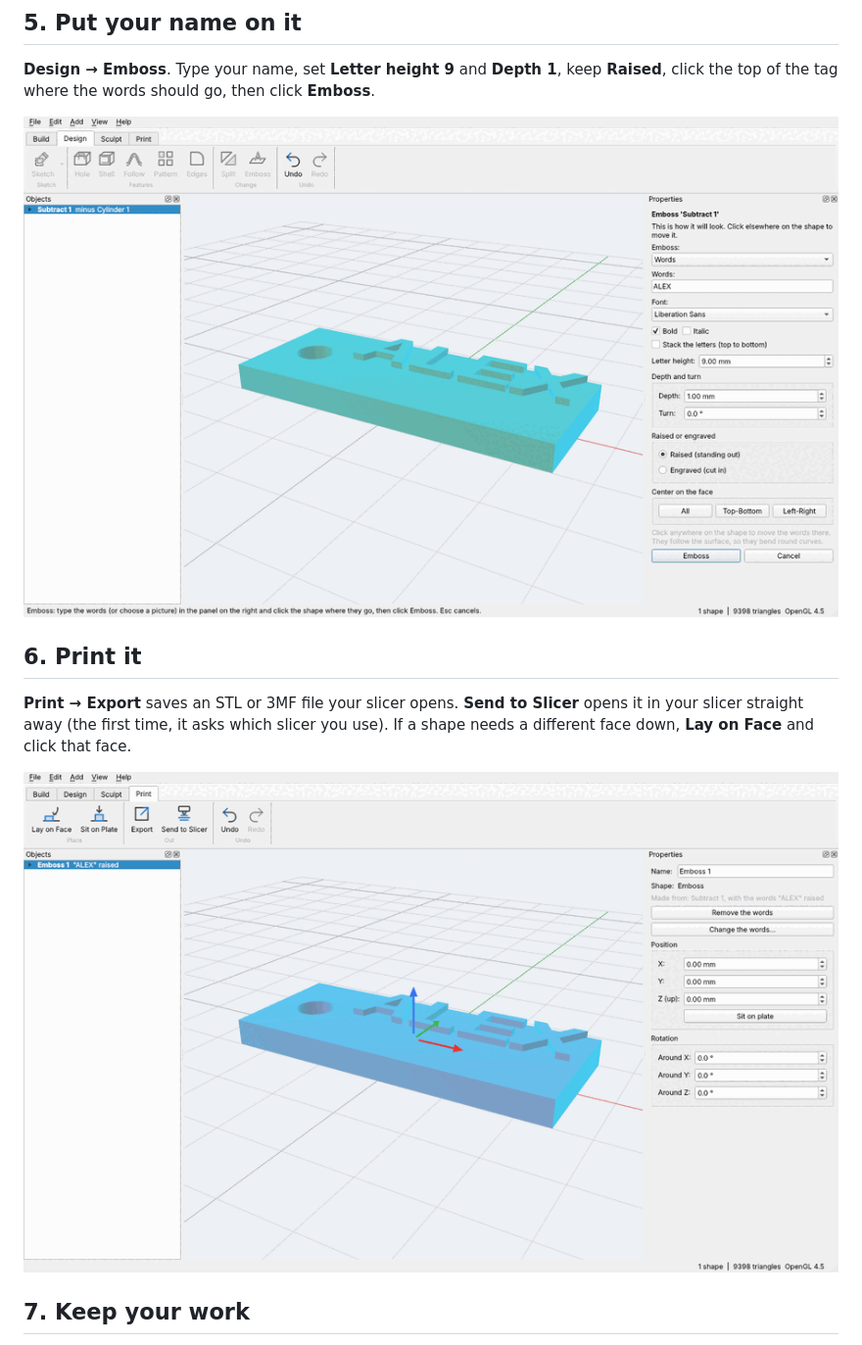
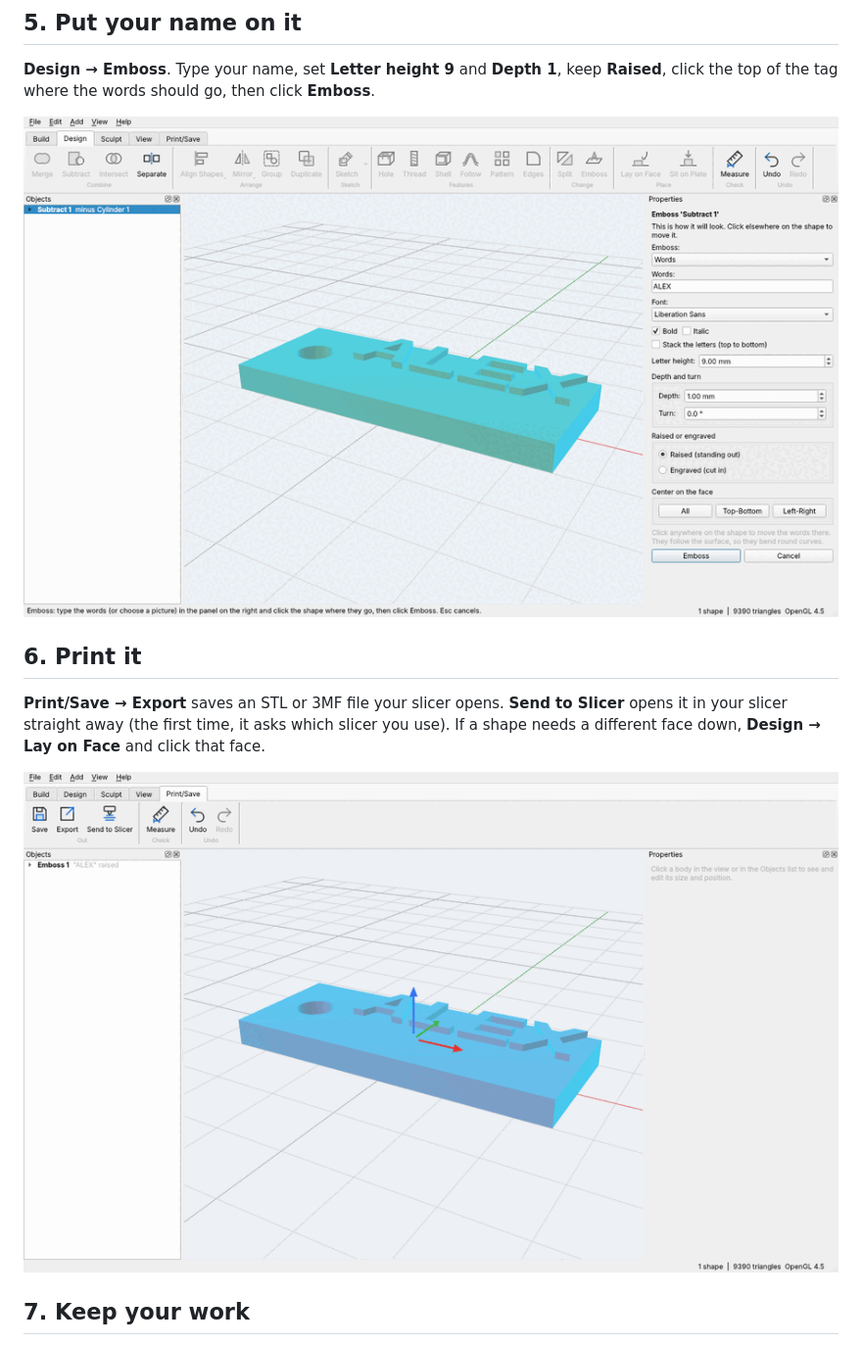
Before and after one commit to mitchellmarkw/Forge3D, a Markdown page: docs/QUICK_START.md, the part around one of its changes. Shown at 98% size. Drawn GitHub-style; pictures changed too: docs/quick-start/guide-5-emboss.png, docs/quick-start/guide-6-print.png.

```diff
--- a/docs/QUICK_START.md
+++ b/docs/QUICK_START.md
@@ -41,7 +42,7 @@ Click **Subtract**. The cylinder cuts its hole and disappears. Nothing is lost:
 
 ## 6. Print it
 
-**Print → Export** saves an STL or 3MF file your slicer opens. **Send to Slicer** opens it in your slicer straight away (the first time, it asks which slicer you use). If a shape needs a different face down, **Lay on Face** and click that face.
+**Print/Save → Export** saves an STL or 3MF file your slicer opens. **Send to Slicer** opens it in your slicer straight away (the first time, it asks which slicer you use). If a shape needs a different face down, **Design → Lay on Face** and click that face.
 
 ![Print it](quick-start/guide-6-print.png)
 
```
Also changed, not shown: other parts of docs/QUICK_START.md (+2 -1 lines), CHANGELOG.md (+2 -0 lines), ROADMAP.md (+1 -1 lines), docs/release-notes/v0.44.0.md (added, +22 -0 lines), docs/quick-start/guide-1-size.png, docs/quick-start/guide-2-cylinder.png, docs/quick-start/guide-3-select.png, docs/quick-start/guide-4-hole.png, 2 other files.
